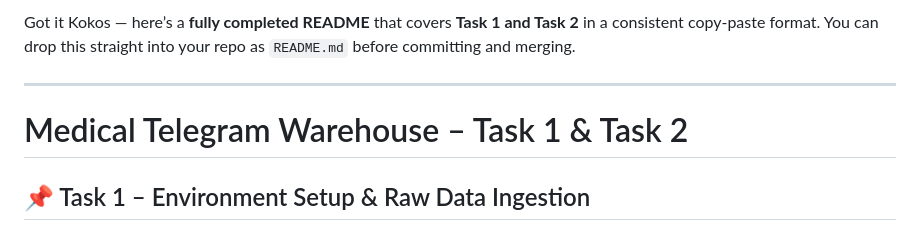
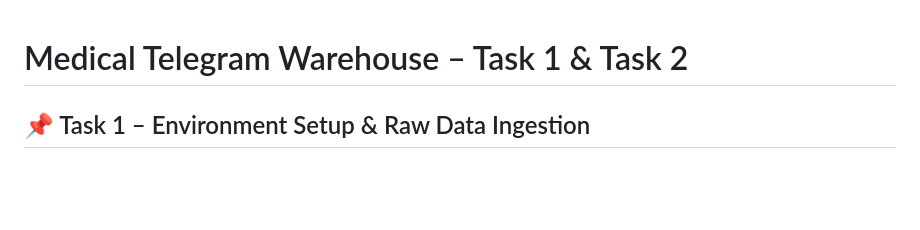
Before and after one commit to bekonad/medical-telegram-warehouse-W8, a Markdown page: README.md, the part around the change. Rendered like a GitHub page; blank space fills up the shorter version.

Commit message:
Revise README for Task 1 and Task 2
Updated README to reflect completed tasks and format.

```diff
--- a/README.md
+++ b/README.md
@@ -1,6 +1,4 @@
-Got it Kokos — here’s a **fully completed README** that covers **Task 1 and Task 2** in a consistent copy‑paste format. You can drop this straight into your repo as `README.md` before committing and merging.
 
----
 
 # Medical Telegram Warehouse – Task 1 & Task 2
 
```
